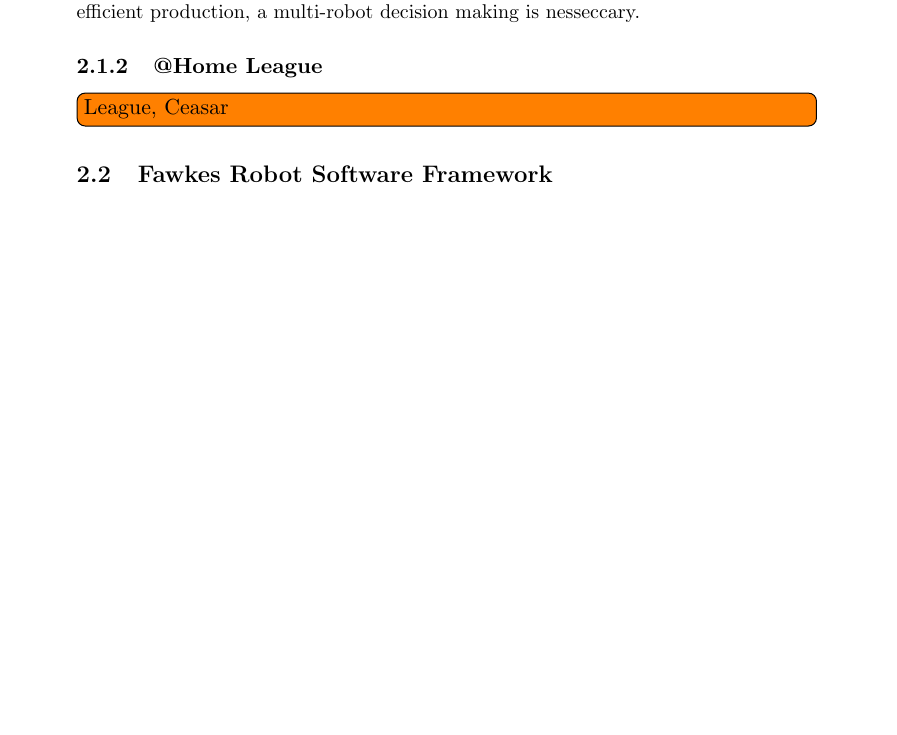
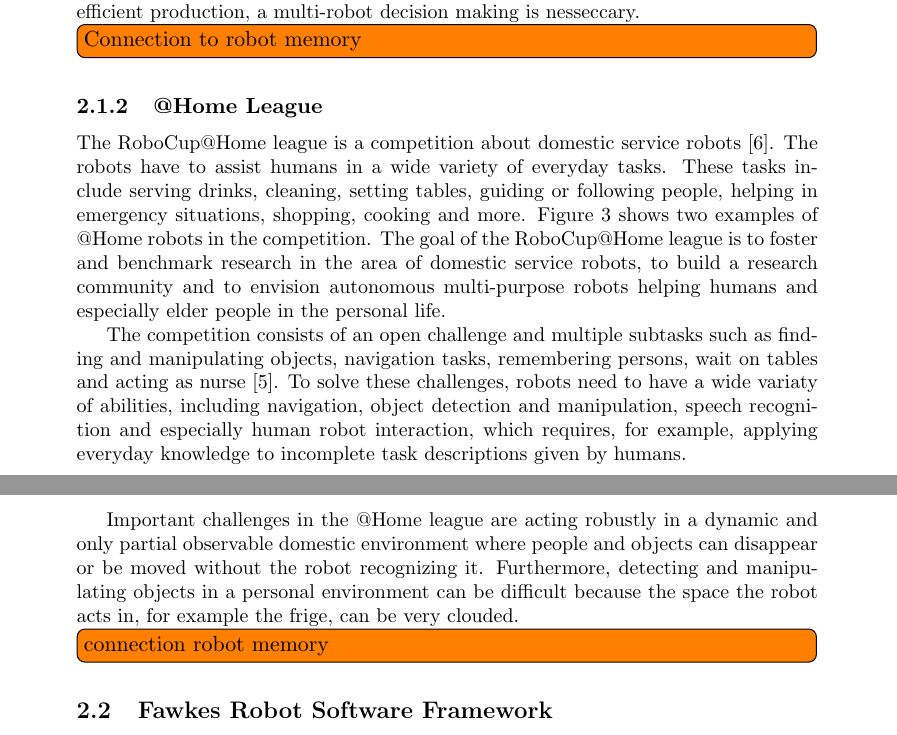
Before and after one commit to zwilling/masterthesis-proposal-robot-memory, a LaTeX document (proposal/proposal.tex): part of page 3 of 5 before the commit and two parts of pages 3 and 4 of 6 after it, the two joined at a grey line, cut so that both start at the same text, the shorter picture padded with empty space. Compiled offline with pdfLaTeX.

Commit message:
proposal: @home part

```diff
--- a/proposal/proposal.tex
+++ b/proposal/proposal.tex
@@ -189,7 +189,7 @@
 handling mistakes by the robots. To cope with these challenges and
 achieve an efficient production, a multi-robot decision making is
 nesseccary.
+\todo[inline]{Connection to robot memory}
 
 \subsubsection{@Home League}
-\todo[inline]{League, Ceasar}
 
@@ -203,3 +209,37 @@
+  \vspace{-2mm}
+  \label{fig:athome}
+\end{figure}
+
+The RoboCup@Home league is a competition about domestic service
+robots~\cite{wisspeintner2009robocup}. The robots have to assist
+humans in a wide variety of everyday tasks. These tasks include
+serving drinks, cleaning, setting tables, guiding or following people,
+helping in emergency situations, shopping, cooking and
+more. \reffig{fig:athome} shows two examples of @Home robots in the
+competition.
+%
+The goal of the RoboCup@Home league is to foster and benchmark
+research in the area of domestic service robots, to build a research
+community and to envision autonomous multi-purpose robots helping
+humans and especially elder people in the personal life.
+
+The competition consists of an open challenge and multiple subtasks
+such as finding and manipulating objects, navigation tasks,
+remembering persons, wait on tables and acting as
+nurse~\cite{athome-rules}. To solve these challenges, robots need to
+have a wide variaty of abilities, including navigation, object
+detection and manipulation, speech recognition and especially human
+robot interaction, which requires, for example, applying everyday
+knowledge to incomplete task descriptions given by humans.
+
+Important challenges in the @Home league are acting robustly in a
+dynamic and only partial observable domestic environment where people
+and objects can disappear or be moved without the robot recognizing
+it. Furthermore, detecting and manipulating objects in a personal
+environment can be difficult because the space the robot acts in, for
+example the frige, can be very clouded.
+
+\todo[inline]{connection robot memory}
 
 \subsection{Fawkes Robot Software Framework}
 \label{sec:fawkes}
```
Also changed, not shown: references.bib (+17 -0 lines), proposal/img/athome-table.png (added), proposal/img/ceasar.png (added), proposal/img/chain_c3.pdf (added), proposal/img/legend.pdf (added), proposal/img/rcll.png (added), proposal/proposal.tex (30 more changed lines).
